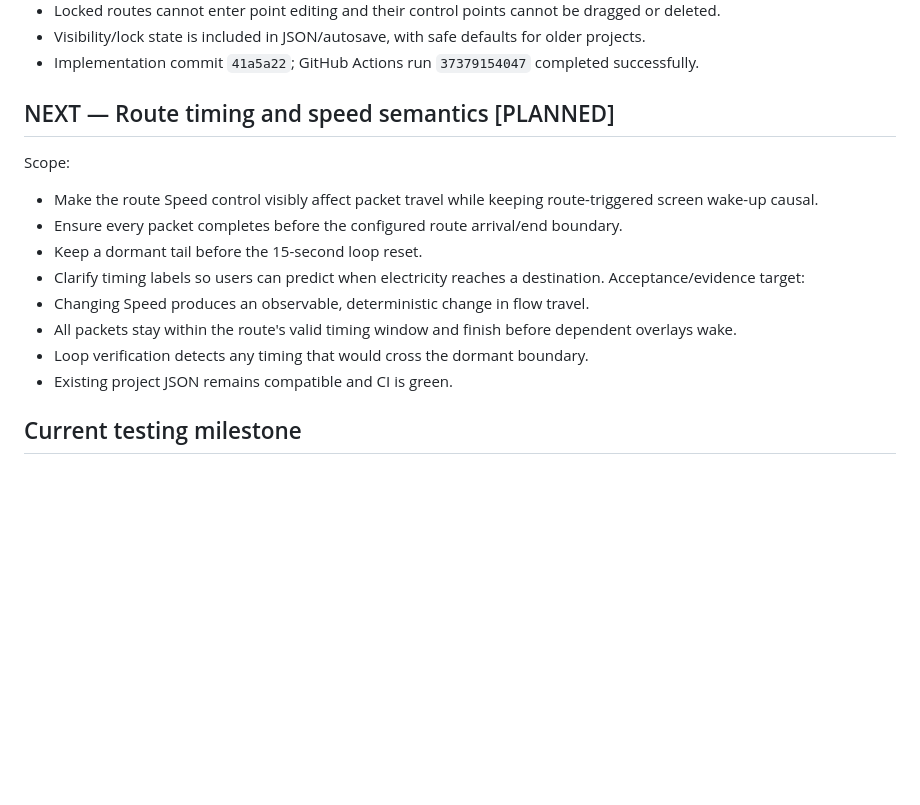
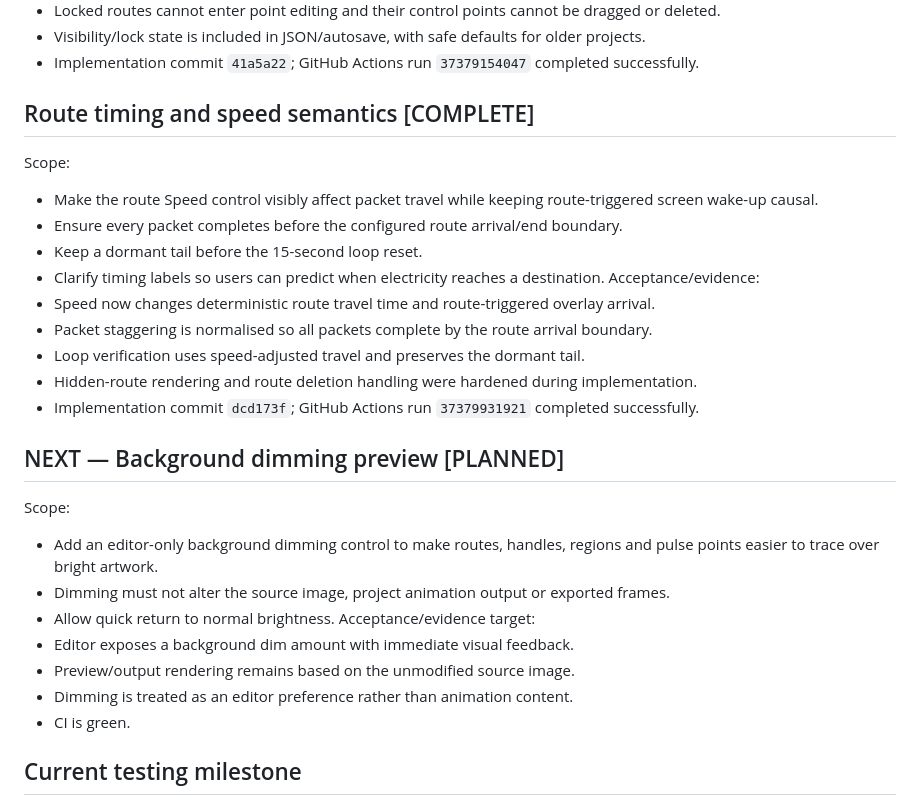
Before and after one commit to zageabb/wallpaper, a Markdown page: DEVELOPMENT.md, the part around the change. Rendered like a GitHub page; blank space fills up the shorter version.

Commit message:
Complete route timing and plan background dimming

```diff
--- a/DEVELOPMENT.md
+++ b/DEVELOPMENT.md
@@ -80,17 +80,29 @@ Acceptance/evidence:
 - Visibility/lock state is included in JSON/autosave, with safe defaults for older projects.
 - Implementation commit `41a5a22`; GitHub Actions run `37379154047` completed successfully.
 
-## NEXT — Route timing and speed semantics [PLANNED]
+## Route timing and speed semantics [COMPLETE]
 Scope:
 - Make the route Speed control visibly affect packet travel while keeping route-triggered screen wake-up causal.
 - Ensure every packet completes before the configured route arrival/end boundary.
 - Keep a dormant tail before the 15-second loop reset.
 - Clarify timing labels so users can predict when electricity reaches a destination.
+Acceptance/evidence:
+- Speed now changes deterministic route travel time and route-triggered overlay arrival.
+- Packet staggering is normalised so all packets complete by the route arrival boundary.
+- Loop verification uses speed-adjusted travel and preserves the dormant tail.
+- Hidden-route rendering and route deletion handling were hardened during implementation.
+- Implementation commit `dcd173f`; GitHub Actions run `37379931921` completed successfully.
+
+## NEXT — Background dimming preview [PLANNED]
+Scope:
+- Add an editor-only background dimming control to make routes, handles, regions and pulse points easier to trace over bright artwork.
+- Dimming must not alter the source image, project animation output or exported frames.
+- Allow quick return to normal brightness.
 Acceptance/evidence target:
-- Changing Speed produces an observable, deterministic change in flow travel.
-- All packets stay within the route's valid timing window and finish before dependent overlays wake.
-- Loop verification detects any timing that would cross the dormant boundary.
-- Existing project JSON remains compatible and CI is green.
+- Editor exposes a background dim amount with immediate visual feedback.
+- Preview/output rendering remains based on the unmodified source image.
+- Dimming is treated as an editor preference rather than animation content.
+- CI is green.
 
 ## Current testing milestone
 The editor is approaching its first manual testing milestone. Before declaring it ready, complete the remaining high-value editor work needed to exercise the deterministic overlay model end-to-end:
```
